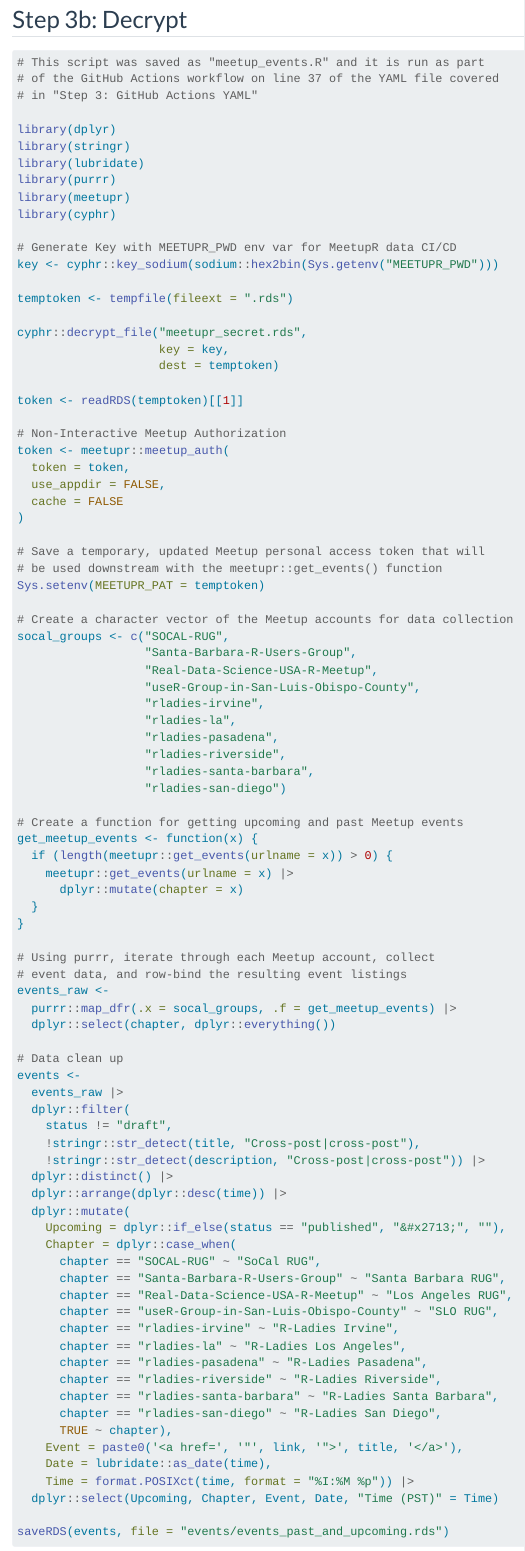
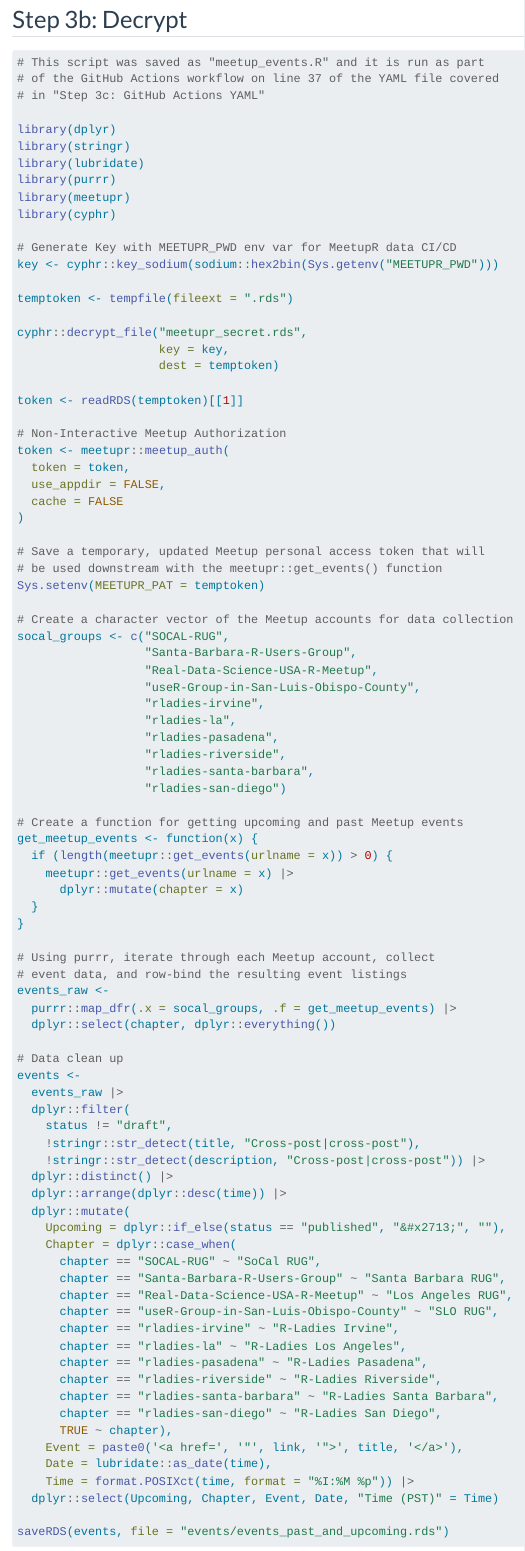
Before and after one commit to JavOrraca/quarto-blog, a Quarto document (posts/2023-01-15-r-goodies-for-2023/2023-01-15-r-goodies-for-2023.qmd): the page in a window 1100 px wide, from 7350 px down. Rendered offline with R 4.5, knitr and Pandoc in place of Quarto, with nearby package versions; some code elsewhere in the file could not run offline; menus at the side of the page are left out; long lines of code are wrapped.

Commit message:
Minor typo fix (Step "3" to "3c")

```diff
--- a/posts/2023-01-15-r-goodies-for-2023/2023-01-15-r-goodies-for-2023.qmd
+++ b/posts/2023-01-15-r-goodies-for-2023/2023-01-15-r-goodies-for-2023.qmd
@@ -226,7 +226,7 @@
 #| code-overflow: scroll
 # This script was saved as "meetup_events.R" and it is run as part
 # of the GitHub Actions workflow on line 37 of the YAML file covered
-# in "Step 3: GitHub Actions YAML"
+# in "Step 3c: GitHub Actions YAML"
 
 library(dplyr)
 library(stringr)
```
Also changed, not shown: 6 other files.
